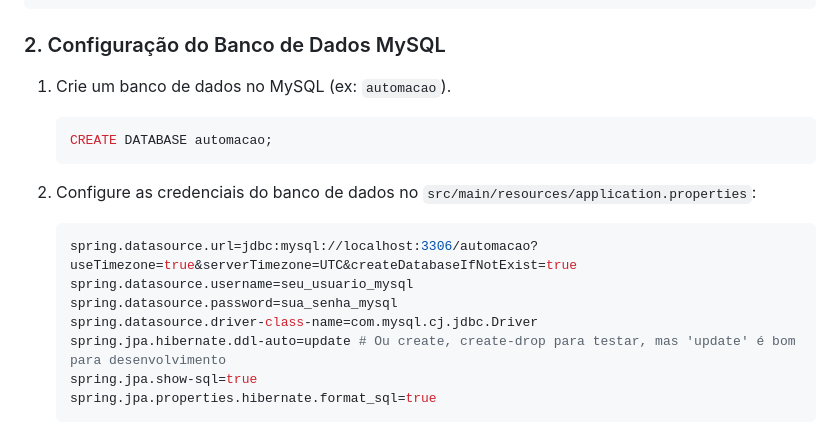
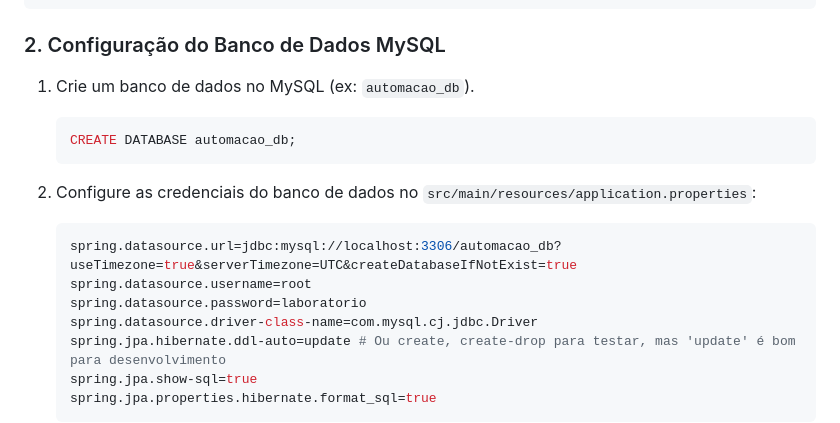
Before and after one commit to romeonoro/automacao-web, a Markdown page: passo-a-passo.md, the part around the change. Drawn GitHub-style.

````diff
--- a/passo-a-passo.md
+++ b/passo-a-passo.md
@@ -82,16 +82,16 @@
 ```
 ### 2. Configuração do Banco de Dados MySQL
 
-1.  Crie um banco de dados no MySQL (ex: `automacao`).
+1.  Crie um banco de dados no MySQL (ex: `automacao_db`).
     ```sql
-    CREATE DATABASE automacao;
+    CREATE DATABASE automacao_db;
     ```
 2.  Configure as credenciais do banco de dados no `src/main/resources/application.properties`:
 
     ```properties
-    spring.datasource.url=jdbc:mysql://localhost:3306/automacao?useTimezone=true&serverTimezone=UTC&createDatabaseIfNotExist=true
-    spring.datasource.username=seu_usuario_mysql
-    spring.datasource.password=sua_senha_mysql
+    spring.datasource.url=jdbc:mysql://localhost:3306/automacao_db?useTimezone=true&serverTimezone=UTC&createDatabaseIfNotExist=true
+    spring.datasource.username=root
+    spring.datasource.password=laboratorio
     spring.datasource.driver-class-name=com.mysql.cj.jdbc.Driver
     spring.jpa.hibernate.ddl-auto=update # Ou create, create-drop para testar, mas 'update' é bom para desenvolvimento
     spring.jpa.show-sql=true
````
